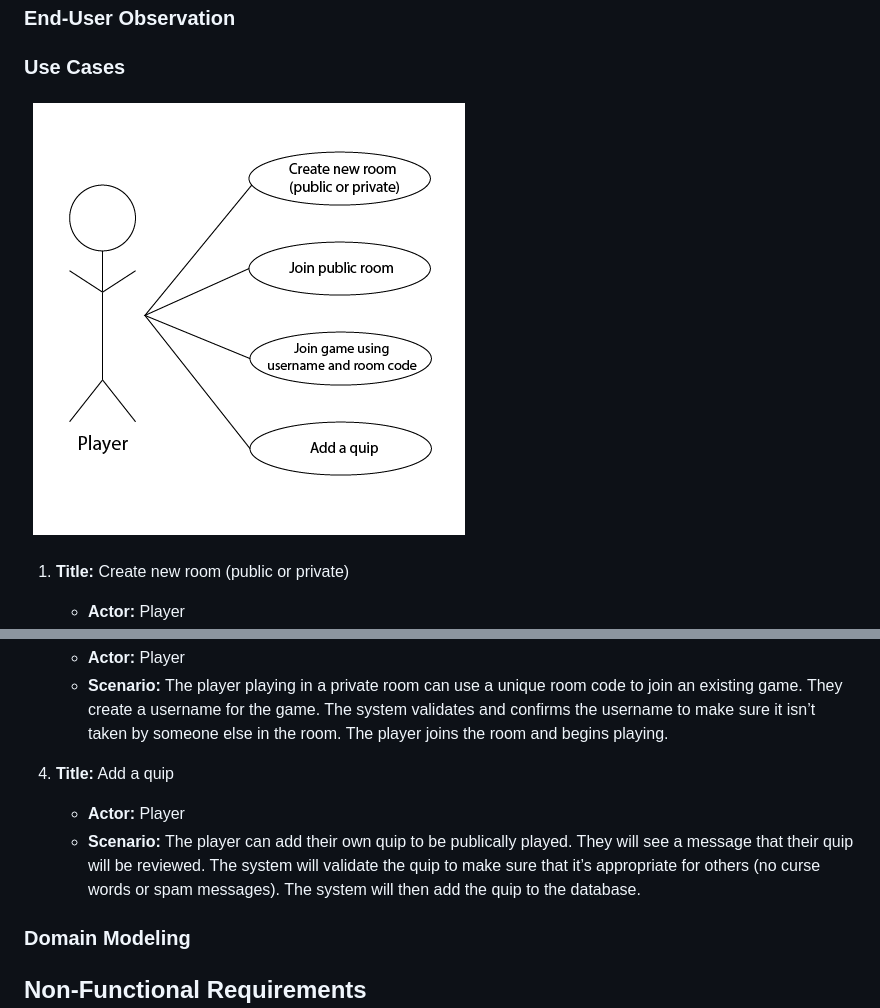
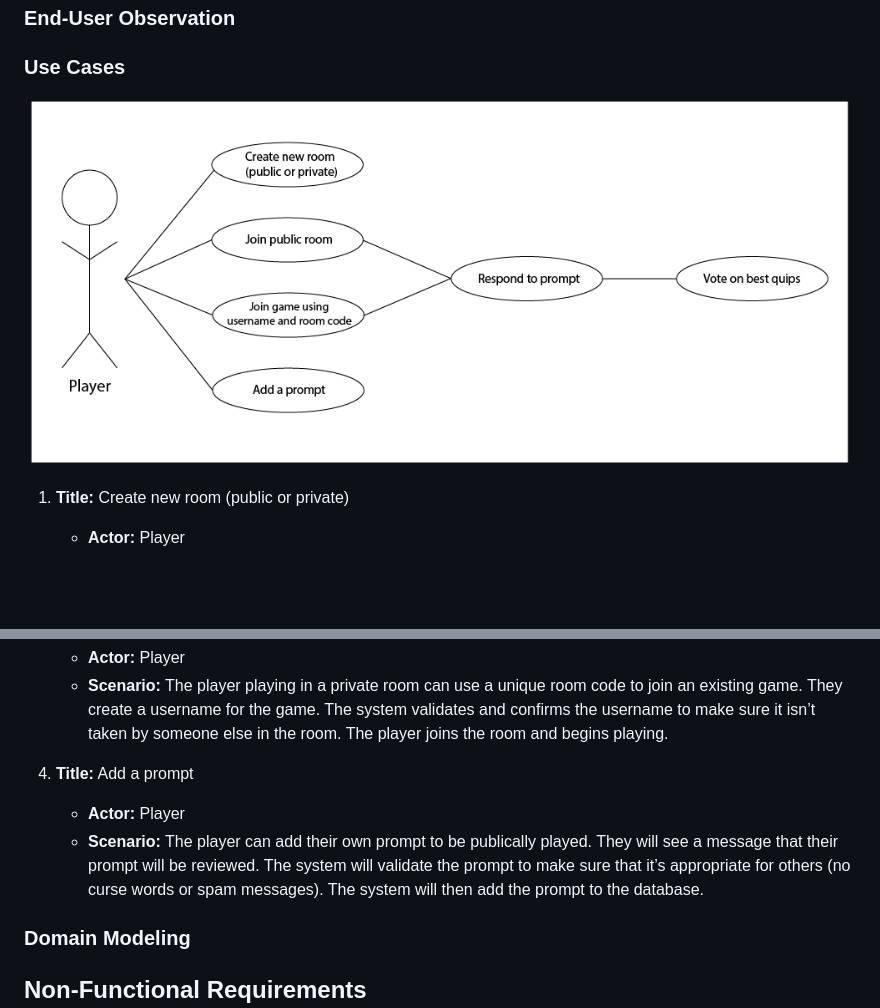
Before and after one commit to khayyamsaleem/quiplash-clone, a Markdown page: REQUIREMENTS.md, 2 parts joined by grey strips. Rendered like a GitHub page; pictures changed too: use-case-diagram.png; blank space fills up the shorter version.

Commit message:
updated use-case-diagram

```diff
--- a/REQUIREMENTS.md
+++ b/REQUIREMENTS.md
@@ -16,9 +16,9 @@
     - **Actor:** Player
     - **Scenario:** The player playing in a private room can use a unique room code to join an existing game. They create a username for the game. The system validates and confirms the username to make sure it isn’t taken by someone else in the room. The player joins the room and begins playing.
 
-4. **Title:** Add a quip
+4. **Title:** Add a prompt
     - **Actor:** Player
-    - **Scenario:** The player can add their own quip to be publically played. They will see a message that their quip will be reviewed. The system will validate the quip to make sure that it’s appropriate for others (no curse words or spam messages). The system will then add the quip to the database.
+    - **Scenario:** The player can add their own prompt to be publically played. They will see a message that their prompt will be reviewed. The system will validate the prompt to make sure that it’s appropriate for others (no curse words or spam messages). The system will then add the prompt to the database.
 
 ### Domain Modeling
 
```
